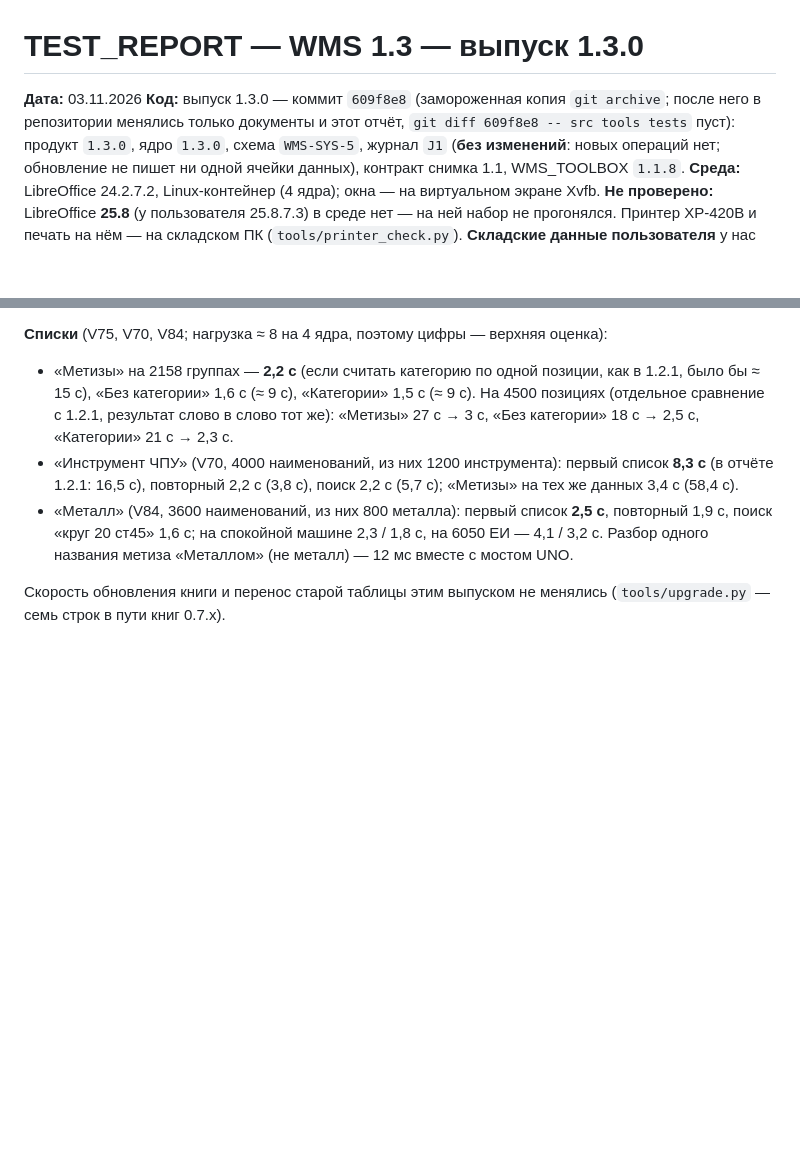
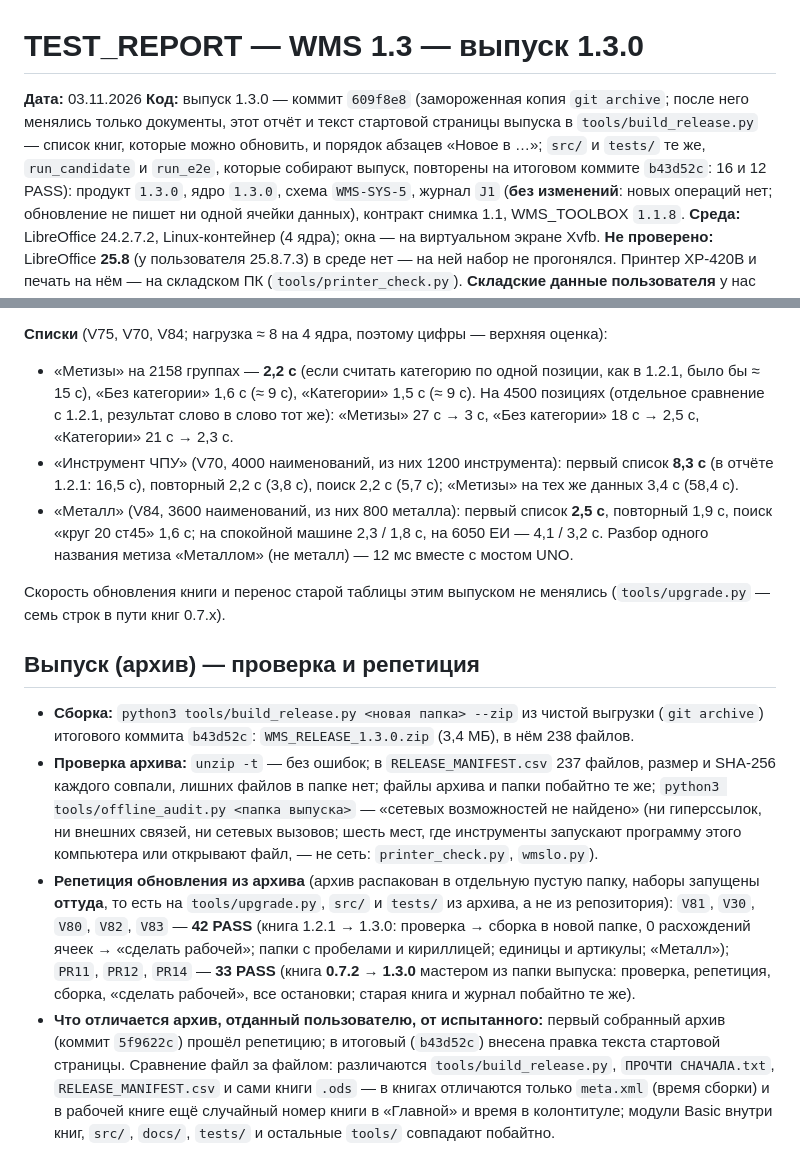
Before and after one commit to kolginav9998-afk/NewEgorRep, a Markdown page: TEST_REPORT.md, 2 parts joined by grey strips. Drawn GitHub-style; blank space fills up the shorter version.

Commit message:
docs 1.3.0: TEST_REPORT — проверка и репетиция архива выпуска
Co-Authored-By: Claude Sonnet 5.5 <noreply@anthropic.com>
Claude-Session: https://claude.ai/code/session_01UwbVKhEBSCq2stjs39CKKe

```diff
--- a/TEST_REPORT.md
+++ b/TEST_REPORT.md
@@ -1,7 +1,7 @@
 # TEST_REPORT — WMS 1.3 — выпуск 1.3.0
 
 **Дата:** 03.11.2026
-**Код:** выпуск 1.3.0 — коммит `609f8e8` (замороженная копия `git archive`; после него в репозитории менялись только документы и этот отчёт, `git diff 609f8e8 -- src tools tests` пуст):
+**Код:** выпуск 1.3.0 — коммит `609f8e8` (замороженная копия `git archive`; после него менялись только документы, этот отчёт и текст стартовой страницы выпуска в `tools/build_release.py` — список книг, которые можно обновить, и порядок абзацев «Новое в …»; `src/` и `tests/` те же, `run_candidate` и `run_e2e`, которые собирают выпуск, повторены на итоговом коммите `b43d52c`: 16 и 12 PASS):
 продукт `1.3.0`, ядро `1.3.0`, схема `WMS-SYS-5`, журнал `J1` (**без изменений**: новых операций нет; обновление не пишет ни одной ячейки данных), контракт снимка 1.1, WMS_TOOLBOX `1.1.8`.
 **Среда:** LibreOffice 24.2.7.2, Linux-контейнер (4 ядра); окна — на виртуальном экране Xvfb.
 **Не проверено:** LibreOffice **25.8** (у пользователя 25.8.7.3) в среде нет — на ней набор не прогонялся. Принтер XP-420B и печать на нём — на складском ПК (`tools/printer_check.py`).
@@ -96,3 +96,15 @@
 - «Металл» (V84, 3600 наименований, из них 800 металла): первый список **2,5 с**, повторный 1,9 с, поиск «круг 20 ст45» 1,6 с; на спокойной машине 2,3 / 1,8 с, на 6050 ЕИ — 4,1 / 3,2 с. Разбор одного названия метиза «Металлом» (не металл) — 12 мс вместе с мостом UNO.
 
 Скорость обновления книги и перенос старой таблицы этим выпуском не менялись (`tools/upgrade.py` — семь строк в пути книг 0.7.x).
+
+## Выпуск (архив) — проверка и репетиция
+
+- **Сборка:** `python3 tools/build_release.py <новая папка> --zip` из чистой выгрузки (`git archive`) итогового коммита `b43d52c`: `WMS_RELEASE_1.3.0.zip` (3,4 МБ), в нём 238 файлов.
+- **Проверка архива:** `unzip -t` — без ошибок; в `RELEASE_MANIFEST.csv` 237 файлов, размер и SHA-256 каждого совпали, лишних файлов в папке нет; файлы архива и папки побайтно те же; `python3 tools/offline_audit.py <папка выпуска>` — «сетевых возможностей не найдено»
+  (ни гиперссылок, ни внешних связей, ни сетевых вызовов; шесть мест, где инструменты запускают программу этого компьютера или открывают файл, — не сеть: `printer_check.py`, `wmslo.py`).
+- **Репетиция обновления из архива** (архив распакован в отдельную пустую папку, наборы запущены **оттуда**, то есть на `tools/upgrade.py`, `src/` и `tests/` из архива, а не из репозитория):
+  `V81`, `V30`, `V80`, `V82`, `V83` — **42 PASS** (книга 1.2.1 → 1.3.0: проверка → сборка в новой папке, 0 расхождений ячеек → «сделать рабочей»; папки с пробелами и кириллицей; единицы и артикулы; «Металл»);
+  `PR11`, `PR12`, `PR14` — **33 PASS** (книга **0.7.2 → 1.3.0** мастером из папки выпуска: проверка, репетиция, сборка, «сделать рабочей», все остановки; старая книга и журнал побайтно те же).
+- **Что отличается архив, отданный пользователю, от испытанного:** первый собранный архив (коммит `5f9622c`) прошёл репетицию; в итоговый (`b43d52c`) внесена правка текста стартовой страницы. Сравнение файл за файлом: различаются
+  `tools/build_release.py`, `ПРОЧТИ СНАЧАЛА.txt`, `RELEASE_MANIFEST.csv` и сами книги `.ods` — в книгах отличаются только `meta.xml` (время сборки) и в рабочей книге ещё случайный номер книги в «Главной» и время в колонтитуле;
+  модули Basic внутри книг, `src/`, `docs/`, `tests/` и остальные `tools/` совпадают побайтно.
```
